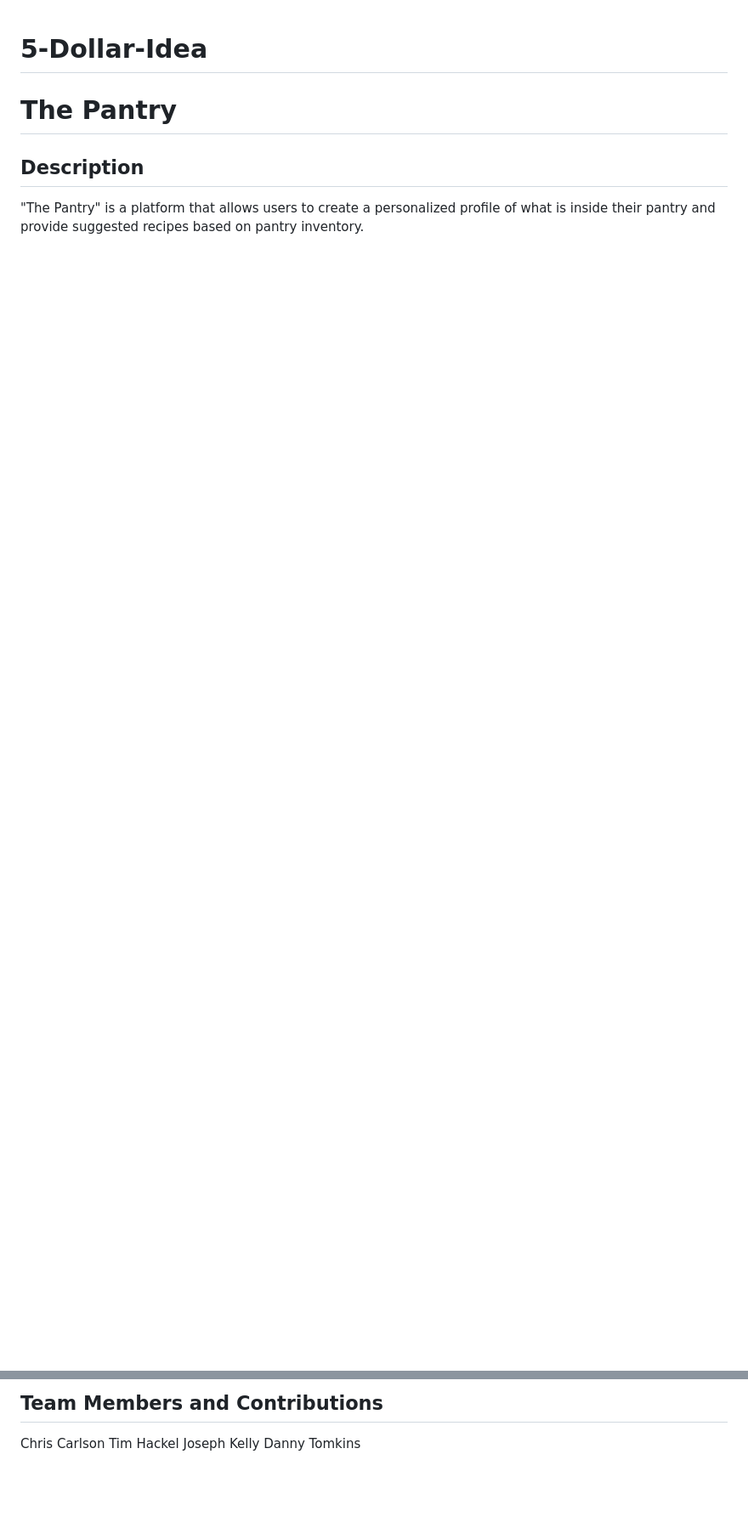
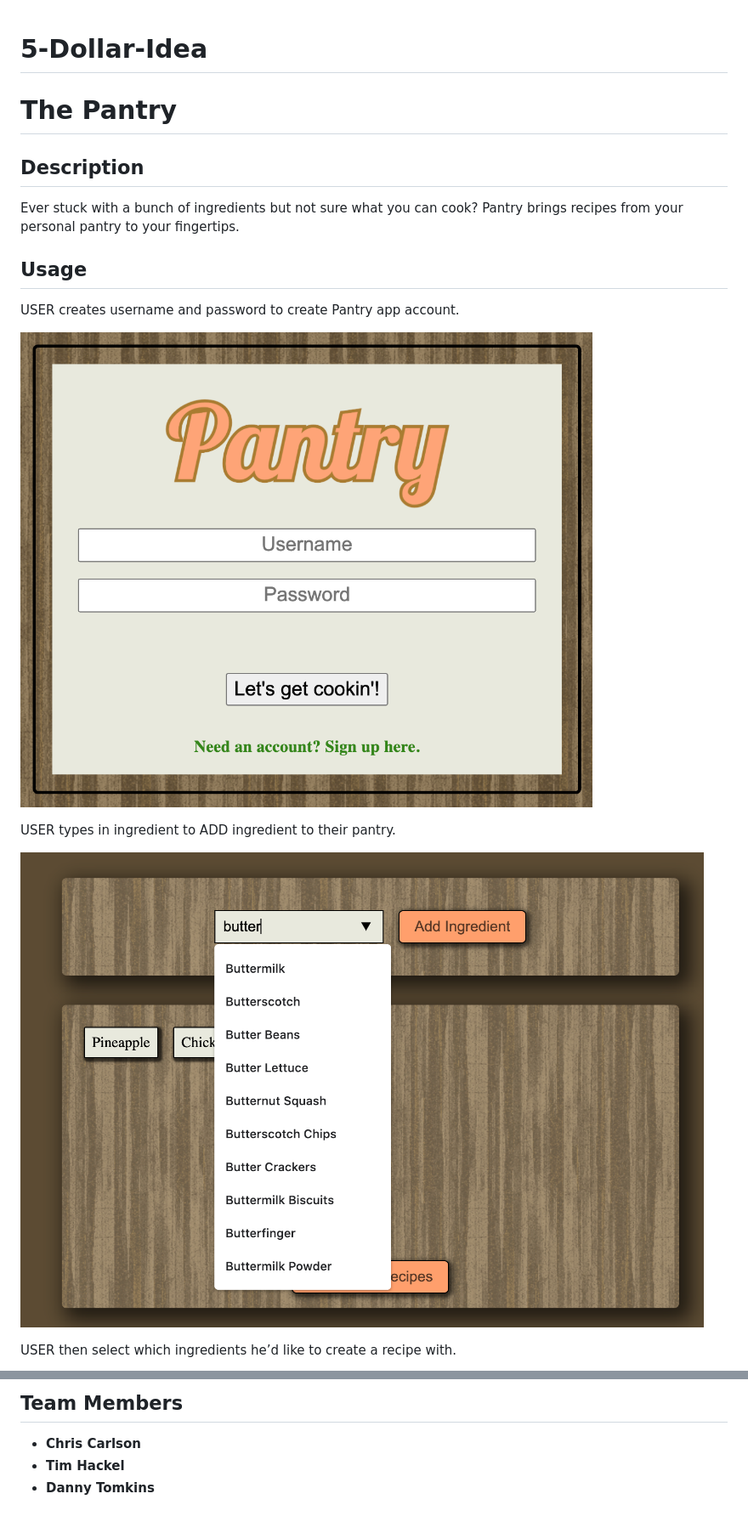
Before and after one commit to NW-Group-5/Pantry, a Markdown page: README.md, 2 parts joined by grey strips. Shown: that part at 85% size. GitHub-like rendering; pictures changed too: screenshots/pantryingredientsearch.png (added), screenshots/pantrylogin.png (added); blank space fills up the shorter version.

```diff
--- a/README.md
+++ b/README.md
@@ -3,4 +3,17 @@
 
 ## Description
 
-"The Pantry" is a platform that allows users to create a personalized profile of what is inside their pantry and provide suggested recipes based on pantry inventory.
+Ever stuck with a bunch of ingredients but not sure what you can cook? Pantry brings recipes from your personal pantry to your fingertips.
+
+## Usage
+
+USER creates username and password to create Pantry app account.
+
+![Pantry Login](./screenshots/pantrylogin.png)
+
+USER types in ingredient to ADD ingredient to their pantry.
+
+![Pantry Login](./screenshots/pantryingredientsearch.png)
+
+USER then select which ingredients he’d like to create a recipe with.
+
@@ -35,6 +55,5 @@ User can then search for recipes based on what has been entered into their "pant
 
-## Team Members and Contributions
-Chris Carlson
-Tim Hackel
-Joseph Kelly
-Danny Tomkins
+## Team Members
+* **Chris Carlson**
+* **Tim Hackel**
+* **Danny Tomkins**
```
Also changed, not shown: other parts of README.md (+14 -7 lines), screenshots/pantryingredientselect.png (added), screenshots/pantryrecipeview.png (added).
